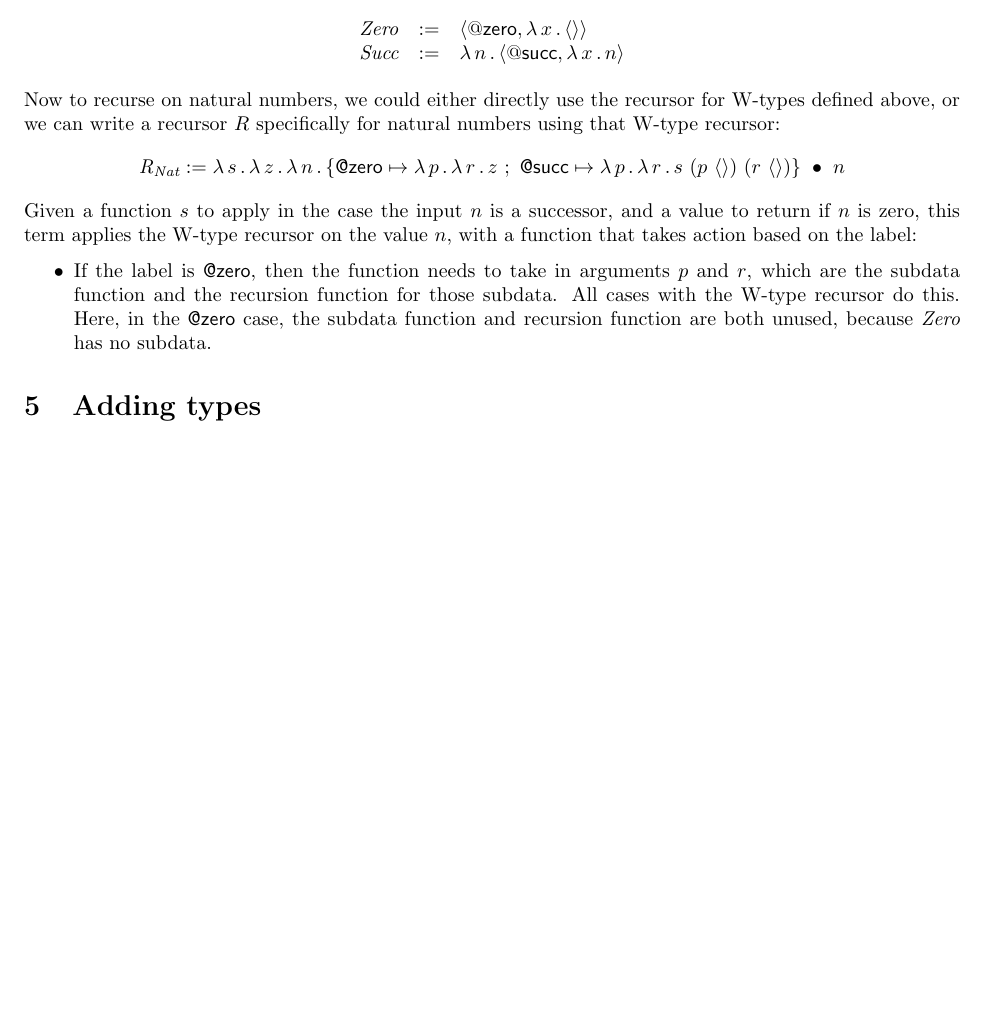
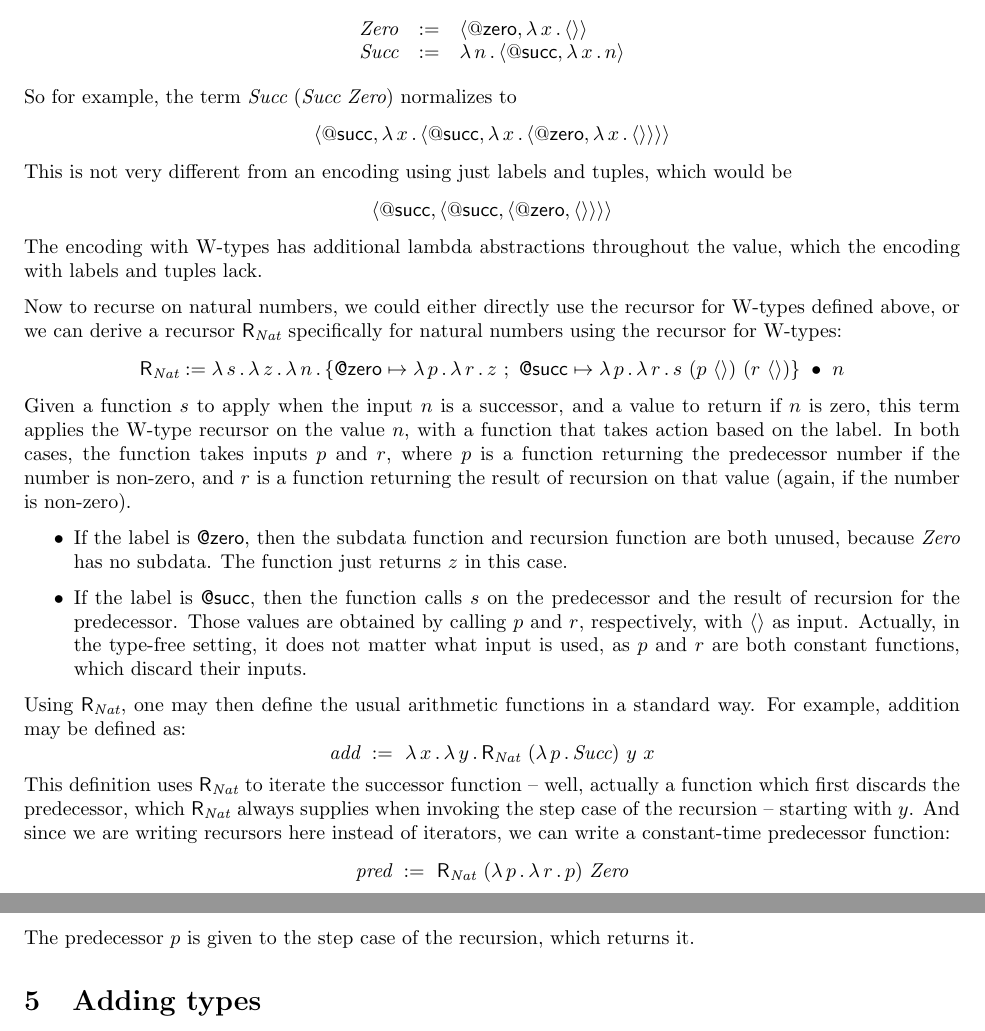
Before and after one commit to astump/hoc-notes, a LaTeX document (w-types/note.tex): part of page 3 of 3 before the commit and two parts of pages 3 and 4 of 4 after it, the two joined at a grey line, cut so that both start at the same text, the shorter picture padded with empty space. Compiled offline with pdfLaTeX.

Commit message:
added examples

```diff
--- a/w-types/note.tex
+++ b/w-types/note.tex
@@ -182,19 +189,51 @@ We can encode zero and successor as follows:
 \end{array}
 \]
 
-\noindent Now to recurse on natural numbers, we could either directly use the recursor for W-types defined above,
-or we can write a recursor $R$ specifically for natural numbers using that W-type recursor:
+\noindent So for example, the term $\textit{Succ}\ (\textit{Succ}\ \textit{Zero})$
+normalizes to
 \[
-\textit{R}_{\textit{Nat}} := \lam{s}{\lam{z}{\lam{n}{\wrec{\{\textsf{@zero} \mapsto \lam{p}{\lam{r}{z}}\ ;\ \textsf{@succ} \mapsto \lam{p}{\lam{r}{s\ (p\ \wunit)\ (r\ \wunit)}}\}}{n}}}}
+\ctor{\mathsf{@succ}}{\lam{x}{\ctor{\mathsf{@succ}}{\lam{x}{\ctor{\mathsf{@zero}}{\lam{x}{\wunit}}}}}}
 \]
-\noindent Given a function $s$ to apply in the case the input $n$ is a successor, and a value to return if $n$ is zero, this
-term applies the W-type recursor on the value $n$, with a function that takes action based on the label:
+\noindent This is not very different from an encoding using just labels and tuples, which would
+be
+\[
+\ctor{\mathsf{@succ}}{\ctor{\mathsf{@succ}}{\ctor{\mathsf{@zero}}{\wunit}}}
+\]
+\noindent The encoding with W-types has additional lambda abstractions throughout the value, which
+the encoding with labels and tuples lack.
+
+Now to recurse on natural numbers, we could either directly use the recursor for W-types defined above,
+or we can derive a recursor $\rrec$ specifically for natural numbers using the recursor for W-types:
+\[
+\rrec := \lam{s}{\lam{z}{\lam{n}{\wrec{\{\textsf{@zero} \mapsto \lam{p}{\lam{r}{z}}\ ;\ \textsf{@succ} \mapsto \lam{p}{\lam{r}{s\ (p\ \wunit)\ (r\ \wunit)}}\}}{n}}}}
+\]
+\noindent Given a function $s$ to apply when the input $n$ is a successor, and a value to return if $n$ is zero, this
+term applies the W-type recursor on the value $n$, with a function that takes action based on the label.  In both
+cases, the function takes inputs $p$ and $r$, where $p$ is a function returning the predecessor number if the number is non-zero, and
+$r$ is a function returning the result of recursion on that value (again, if the number is non-zero).
 \begin{itemize}
-  \item If the label is \textsf{@zero}, then the function needs to
-    take in arguments $p$ and $r$, which are the subdata function and the
-    recursion function for those subdata.  All cases with the W-type recursor do this.  Here, in the \textsf{@zero} case,
-    the subdata function and recursion function are both unused, because \textit{Zero} has no subdata.
+\item If the label is \textsf{@zero}, then the subdata function and recursion function are both unused, because
+  \textit{Zero} has no subdata.  The function just
+    returns $z$ in this case.
+  \item If the label is \textsf{@succ}, then the function calls $s$ on
+    the predecessor and the result of recursion for the predecessor.
+    Those values are obtained by calling $p$ and $r$, respectively,
+    with $\wunit$ as input.  Actually, in the type-free setting, it
+    does not matter what input is used, as $p$ and $r$ are both
+    constant functions, which discard their inputs.
 \end{itemize}
+
+Using $\mathsf{R}_{\textit{Nat}}$, one may then define the usual arithmetic functions in a standard way.  For example, addition may be defined as:
+\[
+\textit{add}\ :=\ \lam{x}{\lam{y}{\rrec\ (\lam{p}{\textit{Succ}})\ y\ x}}
+\]
+\noindent This definition uses $\rrec$ to iterate the successor function -- well, actually a function which first discards the predecessor,
+which $\rrec$ always supplies when invoking the step case of the recursion -- starting with $y$.  And since we are writing recursors here
+instead of iterators, we can write a constant-time predecessor function:
+\[
+\textit{pred}\ :=\ \rrec\ (\lam{p}{\lam{r}{p}})\ \textit{Zero}
+\]
+\noindent The predecessor $p$ is given to the step case of the recursion, which returns it.
 
 \section{Adding types}
 
```
Also changed, not shown: w-types/definitions.tex (+2 -0 lines), w-types/note.pdf, w-types/note.tex (21 more changed lines).
